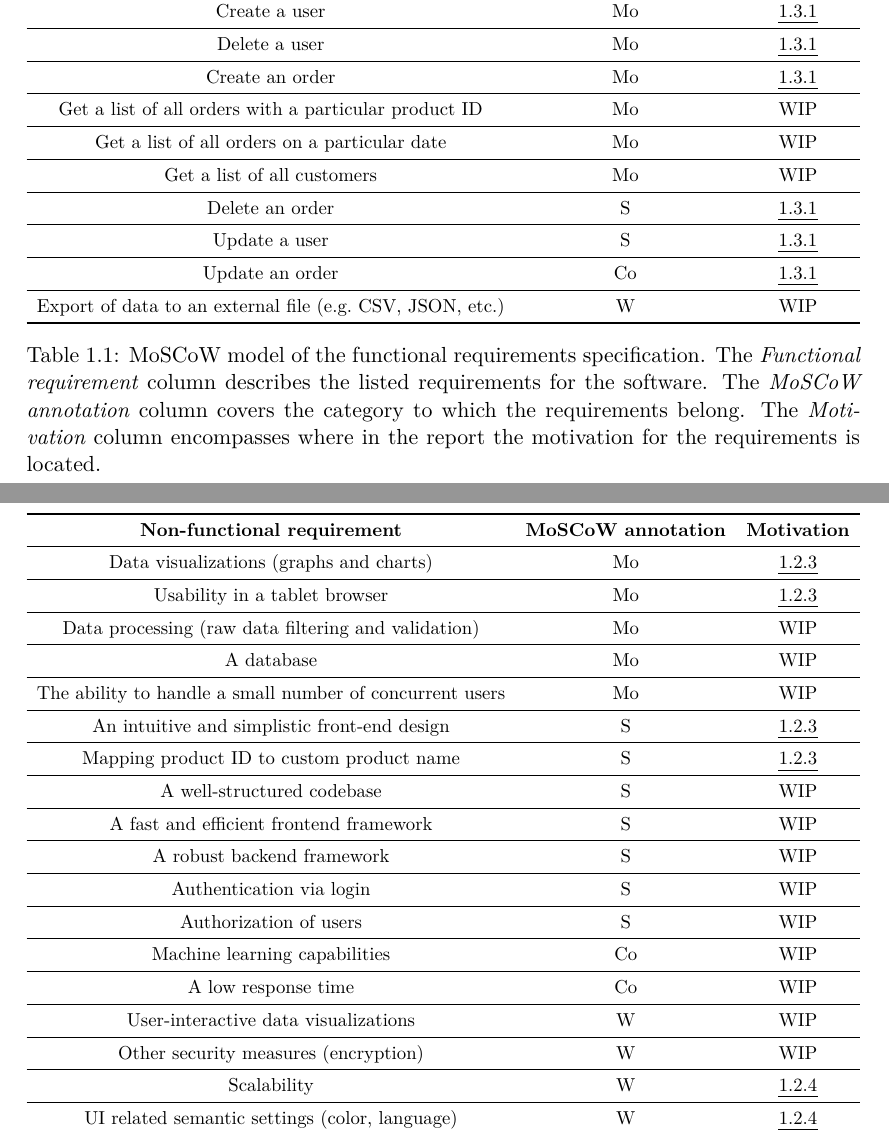
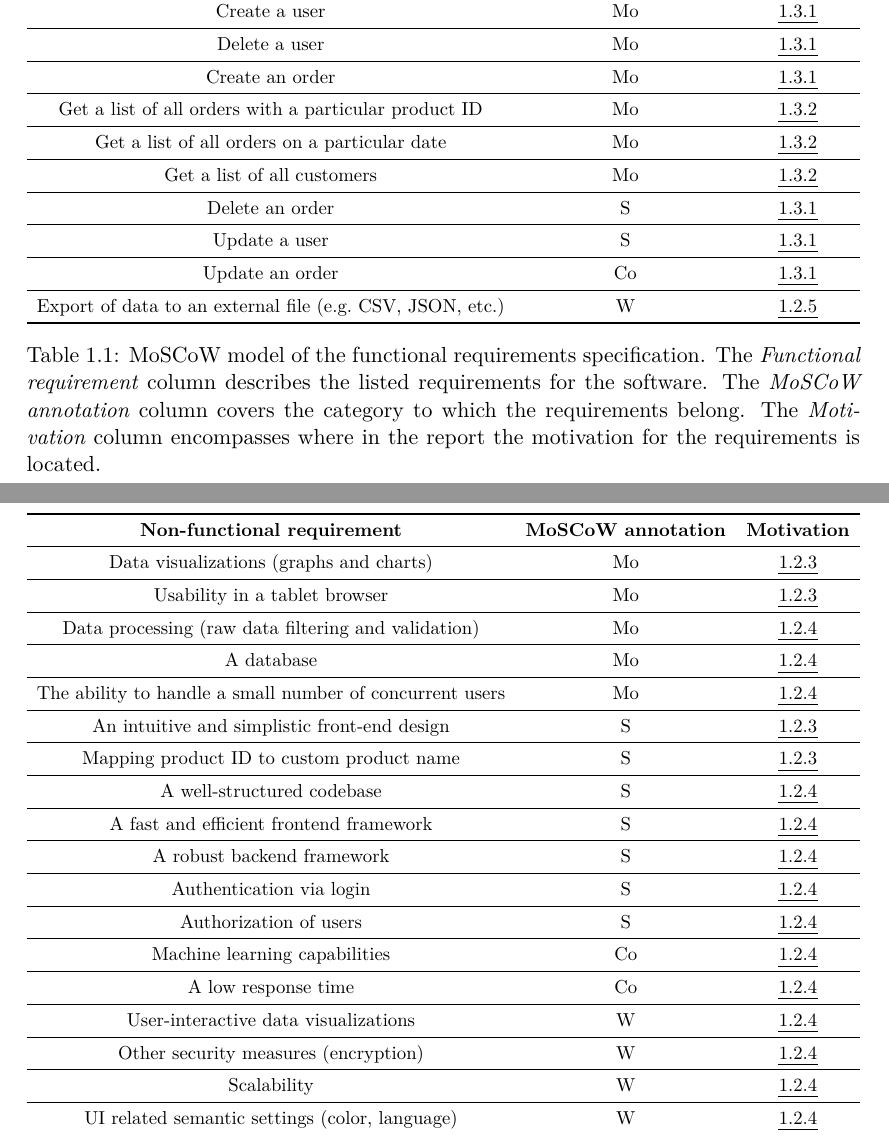
Before and after one commit to audio-engineer/aau-p3-article, a LaTeX thesis (src/main.tex, which reads src/system-choice/software-requirements-specification.tex): two parts of pages 15 and 16 of 60, joined at a grey line, cut so that both start at the same text. Compiled offline with XeLaTeX.

Commit message:
Updated WIP tags in the SRS

```diff
--- a/src/system-choice/software-requirements-specification.tex
+++ b/src/system-choice/software-requirements-specification.tex
@@ -42,15 +42,15 @@ By having these separated into different tables, it is easier to plan design dec
             \\ \midrule
             Get a list of all orders with a particular product ID
             & Mo
-            & {WIP}
+            & {\ul{\ref{subsec:event-table}}}
             \\ \midrule
             Get a list of all orders on a particular date
             & Mo
-            & {WIP}
+            & {\ul{\ref{subsec:event-table}}}
             \\ \midrule
             Get a list of all customers
             & Mo
-            & {WIP}
+            & {\ul{\ref{subsec:event-table}}}
             \\ \midrule
             Delete an order
             & S
@@ -66,7 +66,7 @@ By having these separated into different tables, it is easier to plan design dec
             \\ \midrule
             Export of data to an external file (e.g.\ CSV, JSON, etc.)
             & W
-            & {WIP}
+            & {\ul{\ref{subsec:factor-criterion}}}
             \\ \bottomrule
         \end{tabular}%
     }
@@ -96,15 +96,15 @@ By having these separated into different tables, it is easier to plan design dec
             \\ \midrule
             Data processing (raw data filtering and validation)
             & Mo
-            & {WIP}
+            & {\ul{\ref{subsec:system-definition}}}
             \\ \midrule
             A database
             & Mo
-            & {WIP}
+            & {\ul{\ref{subsec:system-definition}}}
             \\ \midrule
             The ability to handle a small number of concurrent users
             & Mo
-            & {WIP}
+            & {\ul{\ref{subsec:system-definition}}}
             \\ \midrule
             An intuitive and simplistic front-end design
             & S
@@ -116,39 +116,39 @@ By having these separated into different tables, it is easier to plan design dec
             \\ \midrule
             A well-structured codebase
             & S
-            & {WIP}
+            & {\ul{\ref{subsec:system-definition}}}
             \\ \midrule
             A fast and efficient frontend framework
             & S
-            & {WIP}
+            & {\ul{\ref{subsec:system-definition}}}
             \\ \midrule
             A robust backend framework
             & S
-            & {WIP}
+            & {\ul{\ref{subsec:system-definition}}}
             \\ \midrule
             Authentication via login
             & S
-            & {WIP}
+            & {\ul{\ref{subsec:system-definition}}}
             \\ \midrule
             Authorization of users
             & S
-            & {WIP}
+            & {\ul{\ref{subsec:system-definition}}}
             \\ \midrule
             Machine learning capabilities
             & Co
-            & {WIP}
+            & {\ul{\ref{subsec:system-definition}}}
             \\ \midrule
             A low response time
             & Co
-            & {WIP}
+            & {\ul{\ref{subsec:system-definition}}}
             \\ \midrule
             User-interactive data visualizations
             & W
-            & {WIP}
+            & {\ul{\ref{subsec:system-definition}}}
             \\ \midrule
             Other security measures (encryption)
             & W
-            & {WIP}
+            & {\ul{\ref{subsec:system-definition}}}
             \\ \midrule
             Scalability
             & W
```
